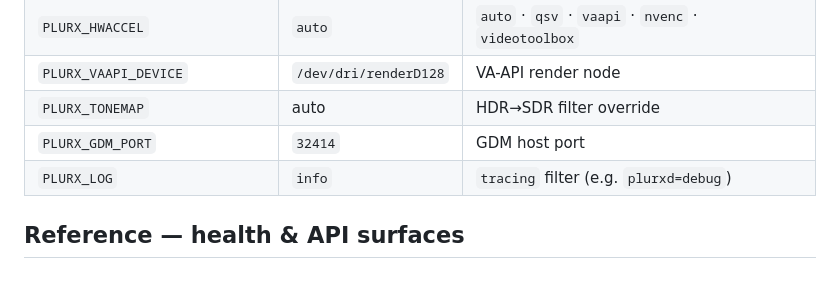
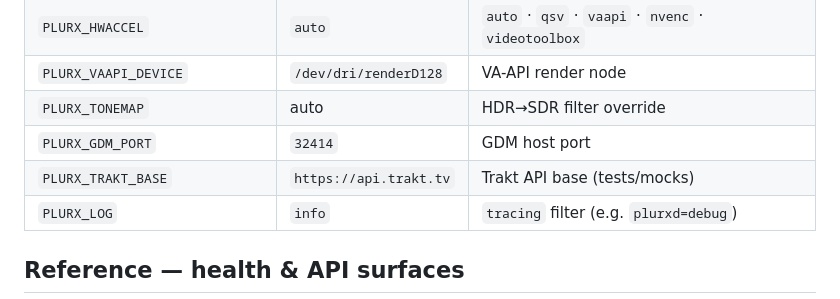
Before and after one commit to pjunod/plurx, a Markdown page: docs/CHEATSHEET.md, the part around the change. GitHub-like rendering.

```diff
--- a/docs/CHEATSHEET.md
+++ b/docs/CHEATSHEET.md
@@ -94,6 +94,7 @@ Full symptom→cause table: [OPERATIONS.md](OPERATIONS.md#common-problems--cause
 | `PLURX_VAAPI_DEVICE` | `/dev/dri/renderD128` | VA-API render node |
 | `PLURX_TONEMAP` | auto | HDR→SDR filter override |
 | `PLURX_GDM_PORT` | `32414` | GDM host port |
+| `PLURX_TRAKT_BASE` | `https://api.trakt.tv` | Trakt API base (tests/mocks) |
 | `PLURX_LOG` | `info` | `tracing` filter (e.g. `plurxd=debug`) |
 
 ## Reference — health & API surfaces
```
Also changed, not shown: README.md (+1 -1 lines), docs/FEATURES.md (+65 -1 lines).
